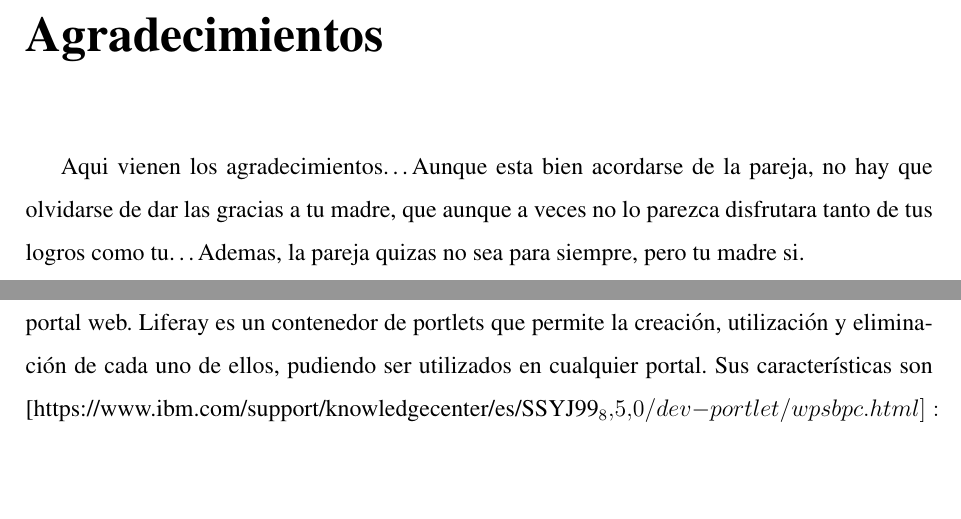
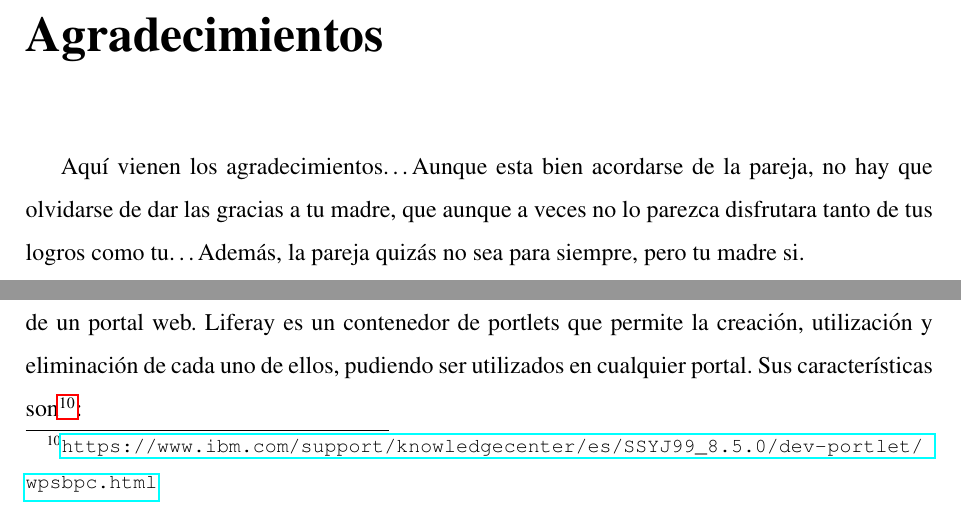
Before and after one commit to rbarrado/MemoriaTFG-RubenBarradoJimenez, a LaTeX book (memoria.tex): two parts of pages 5 and 30 of 47, joined at a grey line, cut so that both start at the same text, the shorter picture padded with empty space. Compiled offline with pdfLaTeX.

Commit message:
para que compile

```diff
--- a/memoria.tex
+++ b/memoria.tex
@@ -118,8 +118,8 @@ Winston Churchill}
 %\addcontentsline{toc}{chapter}{Agradecimientos} % si queremos que aparezca en el �ndice
 \markboth{AGRADECIMIENTOS}{AGRADECIMIENTOS} % encabezado
 
-Aqui vienen los agradecimientos\ldots Aunque esta bien acordarse de la pareja, no hay que olvidarse de dar las gracias a tu madre, que aunque a veces no lo parezca disfrutara tanto de tus logros como tu\ldots
-Ademas, la pareja quizas no sea para siempre, pero tu madre si.
+Aquí vienen los agradecimientos\ldots Aunque esta bien acordarse de la pareja, no hay que olvidarse de dar las gracias a tu madre, que aunque a veces no lo parezca disfrutara tanto de tus logros como tu\ldots
+Además, la pareja quizás no sea para siempre, pero tu madre si.
 
 %%%%%%%%%%%%%%%%%%%%%%%%%%%%%%%%%%%%%%%%%%%%%%%%%%%%%%%%%%%%%%%%%%%%%%%%%%%%%%%%
 %%%% Resumen
@@ -494,7 +494,7 @@ El MVC es usado por la gran mayoría de las aplicaciones web, pero Liferay ha de
 
 \subsection{Portlet}
 \label{subsec:portlet}
-Una vez hemos introducido Liferay, es necesario conocer el concepto de portlet, que es lo que se ha desarrollado en este trabajo. Un portlet es un componente modular reutilizable de un portal web. Liferay es un contenedor de portlets que permite la creación, utilización y eliminación de cada uno de ellos, pudiendo ser utilizados en cualquier portal. Sus características son [https://www.ibm.com/support/knowledgecenter/es/SSYJ99_8.5.0/dev-portlet/wpsbpc.html]:
+Una vez hemos introducido Liferay, es necesario conocer el concepto de portlet, que es lo que se ha desarrollado en este trabajo. Un portlet es un componente modular reutilizable de un portal web. Liferay es un contenedor de portlets que permite la creación, utilización y eliminación de cada uno de ellos, pudiendo ser utilizados en cualquier portal. Sus características son\footnote{\url{https://www.ibm.com/support/knowledgecenter/es/SSYJ99_8.5.0/dev-portlet/wpsbpc.html}}:
 
 \begin{itemize}
 \item Generan contenido dinámicamente.
```
Also changed, not shown: memoria.tex (2 more changed lines).
